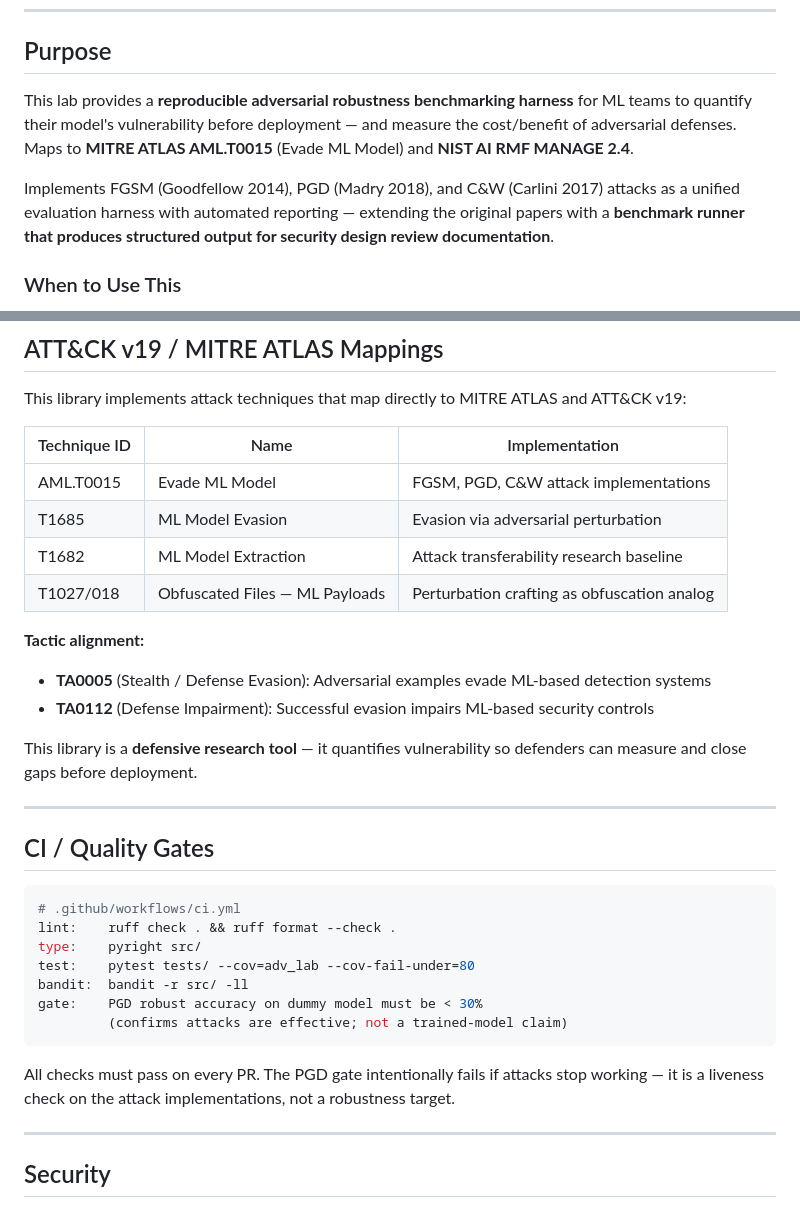
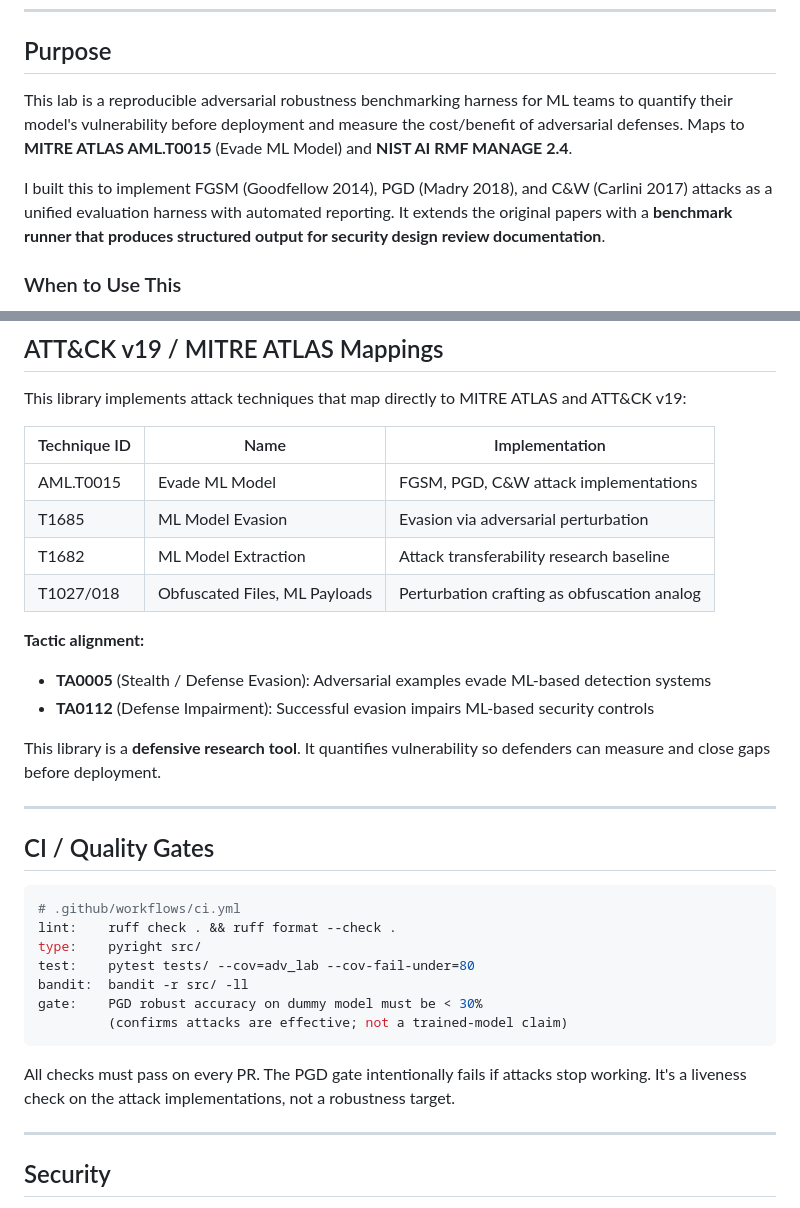
Before and after one commit to poojakira/adversarial-ml-lab, a Markdown page: README.md, 2 parts joined by grey strips. GitHub-like rendering.

Commit message:
docs: humanize README prose (preserve all facts)

````diff
--- a/README.md
+++ b/README.md
@@ -10,9 +10,9 @@
 
 ## Purpose
 
-This lab provides a **reproducible adversarial robustness benchmarking harness** for ML teams to quantify their model's vulnerability before deployment — and measure the cost/benefit of adversarial defenses. Maps to **MITRE ATLAS AML.T0015** (Evade ML Model) and **NIST AI RMF MANAGE 2.4**.
+This lab is a reproducible adversarial robustness benchmarking harness for ML teams to quantify their model's vulnerability before deployment and measure the cost/benefit of adversarial defenses. Maps to **MITRE ATLAS AML.T0015** (Evade ML Model) and **NIST AI RMF MANAGE 2.4**.
 
-Implements FGSM (Goodfellow 2014), PGD (Madry 2018), and C&W (Carlini 2017) attacks as a unified evaluation harness with automated reporting — extending the original papers with a **benchmark runner that produces structured output for security design review documentation**.
+I built this to implement FGSM (Goodfellow 2014), PGD (Madry 2018), and C&W (Carlini 2017) attacks as a unified evaluation harness with automated reporting. It extends the original papers with a **benchmark runner that produces structured output for security design review documentation**.
 
 ### When to Use This
 
@@ -221,13 +221,13 @@ This library implements attack techniques that map directly to MITRE ATLAS and A
 | AML.T0015 | Evade ML Model | FGSM, PGD, C&W attack implementations |
 | T1685 | ML Model Evasion | Evasion via adversarial perturbation |
 | T1682 | ML Model Extraction | Attack transferability research baseline |
-| T1027/018 | Obfuscated Files — ML Payloads | Perturbation crafting as obfuscation analog |
+| T1027/018 | Obfuscated Files, ML Payloads | Perturbation crafting as obfuscation analog |
 
 **Tactic alignment:**
 - **TA0005** (Stealth / Defense Evasion): Adversarial examples evade ML-based detection systems
 - **TA0112** (Defense Impairment): Successful evasion impairs ML-based security controls
 
-This library is a **defensive research tool** — it quantifies vulnerability so defenders can measure and close gaps before deployment.
+This library is a **defensive research tool**. It quantifies vulnerability so defenders can measure and close gaps before deployment.
 
 ---
 
@@ -243,7 +243,7 @@ gate:    PGD robust accuracy on dummy model must be < 30%
          (confirms attacks are effective; not a trained-model claim)
 ```
 
-All checks must pass on every PR. The PGD gate intentionally fails if attacks stop working — it is a liveness check on the attack implementations, not a robustness target.
+All checks must pass on every PR. The PGD gate intentionally fails if attacks stop working. It's a liveness check on the attack implementations, not a robustness target.
 
 ---
 
````
Also changed, not shown: other parts of README.md (+6 -6 lines).
